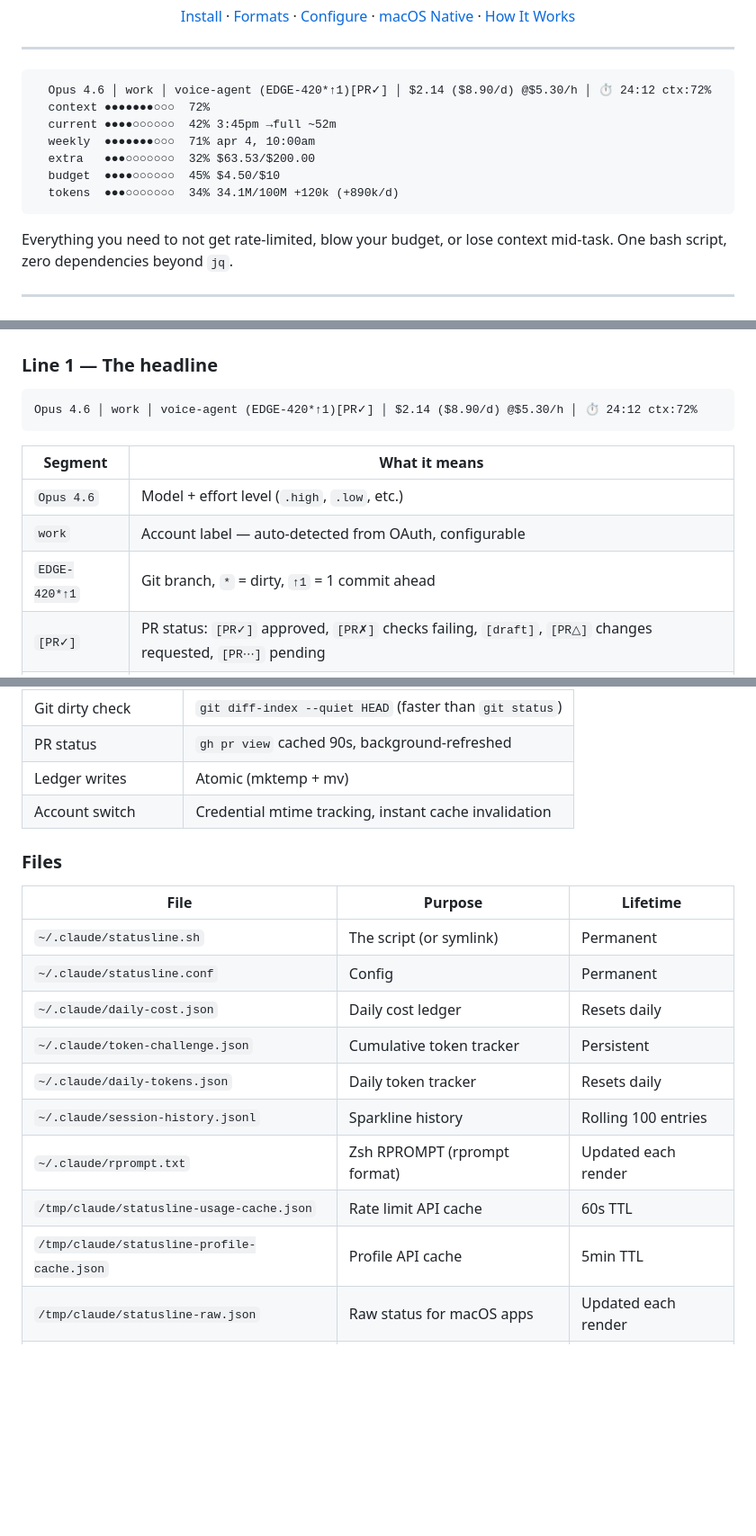
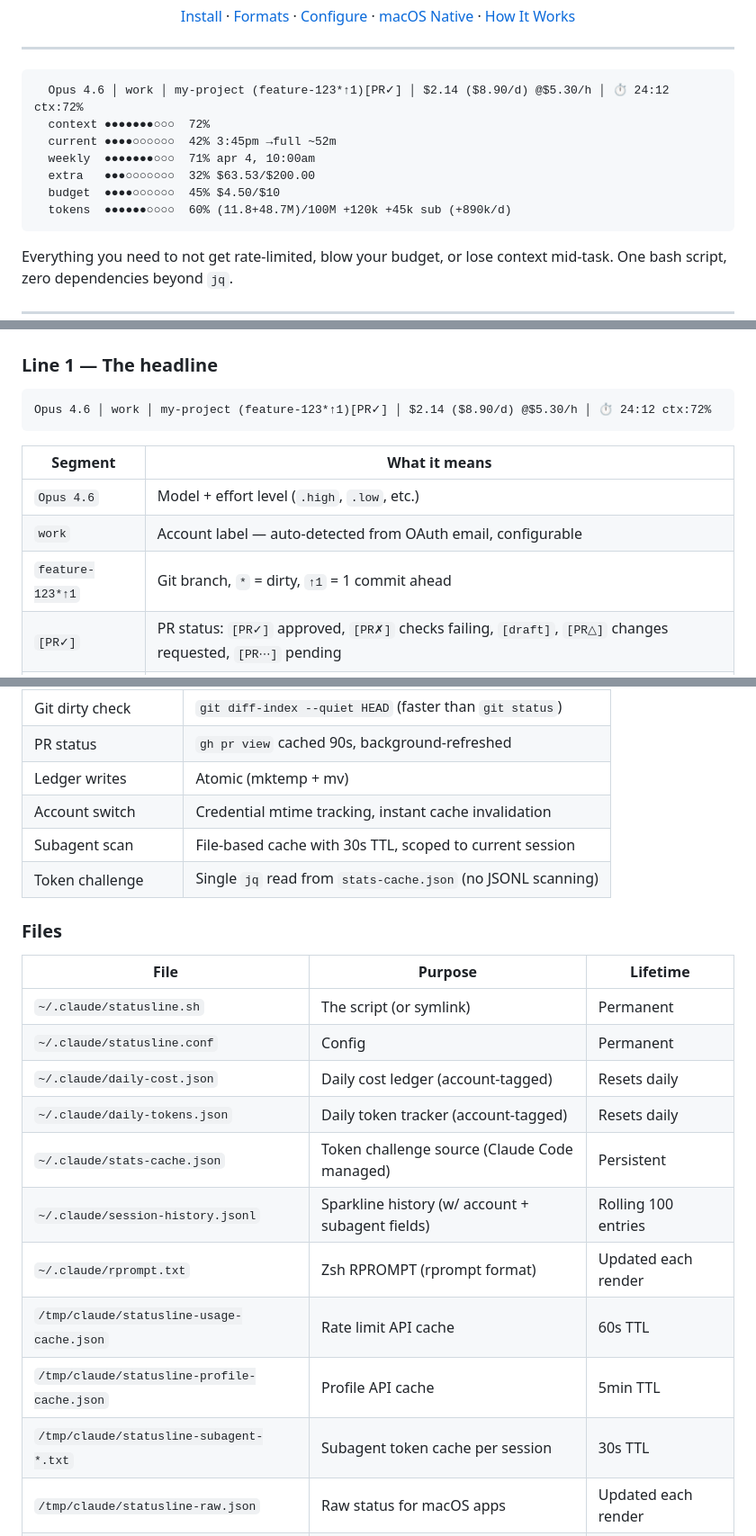
Before and after one commit to AndrewTKent/claude-statusline, a Markdown page: README.md, 3 parts joined by grey strips. Shown at 90% size. Rendered like a GitHub page; blank space fills up the shorter version.

````diff
--- a/README.md
+++ b/README.md
@@ -14,13 +14,13 @@
 ---
 
 ```
-  Opus 4.6 │ work │ voice-agent (EDGE-420*↑1)[PR✓] │ $2.14 ($8.90/d) @$5.30/h │ ⏱ 24:12 ctx:72%
+  Opus 4.6 │ work │ my-project (feature-123*↑1)[PR✓] │ $2.14 ($8.90/d) @$5.30/h │ ⏱ 24:12 ctx:72%
   context ●●●●●●●○○○  72%
   current ●●●●○○○○○○  42% 3:45pm →full ~52m
   weekly  ●●●●●●●○○○  71% apr 4, 10:00am
   extra   ●●●○○○○○○○  32% $63.53/$200.00
   budget  ●●●●○○○○○○  45% $4.50/$10
-  tokens  ●●●○○○○○○○  34% 34.1M/100M +120k (+890k/d)
+  tokens  ●●●●●●○○○○  60% (11.8+48.7M)/100M +120k +45k sub (+890k/d)
 ```
 
 Everything you need to not get rate-limited, blow your budget, or lose context mid-task. One bash script, zero dependencies beyond `jq`.
@@ -57,14 +57,14 @@ Restart Claude Code. Done.
 ### Line 1 — The headline
 
 ```
-Opus 4.6 │ work │ voice-agent (EDGE-420*↑1)[PR✓] │ $2.14 ($8.90/d) @$5.30/h │ ⏱ 24:12 ctx:72%
+Opus 4.6 │ work │ my-project (feature-123*↑1)[PR✓] │ $2.14 ($8.90/d) @$5.30/h │ ⏱ 24:12 ctx:72%
 ```
 
 | Segment | What it means |
 |---------|---------------|
 | `Opus 4.6` | Model + effort level (`.high`, `.low`, etc.) |
-| `work` | Account label — auto-detected from OAuth, configurable |
-| `EDGE-420*↑1` | Git branch, `*` = dirty, `↑1` = 1 commit ahead |
+| `work` | Account label — auto-detected from OAuth email, configurable |
+| `feature-123*↑1` | Git branch, `*` = dirty, `↑1` = 1 commit ahead |
 | `[PR✓]` | PR status: `[PR✓]` approved, `[PR✗]` checks failing, `[draft]`, `[PR△]` changes requested, `[PR⋯]` pending |
 | `$2.14` | Session cost |
 | `($8.90/d)` | Daily aggregate across all sessions |
@@ -245,6 +277,8 @@ Claude Code                    statusline.sh
 | PR status | `gh pr view` cached 90s, background-refreshed |
 | Ledger writes | Atomic (mktemp + mv) |
 | Account switch | Credential mtime tracking, instant cache invalidation |
+| Subagent scan | File-based cache with 30s TTL, scoped to current session |
+| Token challenge | Single `jq` read from `stats-cache.json` (no JSONL scanning) |
 
 ### Files
 
@@ -252,13 +286,14 @@ Claude Code                    statusline.sh
 |------|---------|----------|
 | `~/.claude/statusline.sh` | The script (or symlink) | Permanent |
 | `~/.claude/statusline.conf` | Config | Permanent |
-| `~/.claude/daily-cost.json` | Daily cost ledger | Resets daily |
-| `~/.claude/token-challenge.json` | Cumulative token tracker | Persistent |
-| `~/.claude/daily-tokens.json` | Daily token tracker | Resets daily |
-| `~/.claude/session-history.jsonl` | Sparkline history | Rolling 100 entries |
+| `~/.claude/daily-cost.json` | Daily cost ledger (account-tagged) | Resets daily |
+| `~/.claude/daily-tokens.json` | Daily token tracker (account-tagged) | Resets daily |
+| `~/.claude/stats-cache.json` | Token challenge source (Claude Code managed) | Persistent |
+| `~/.claude/session-history.jsonl` | Sparkline history (w/ account + subagent fields) | Rolling 100 entries |
 | `~/.claude/rprompt.txt` | Zsh RPROMPT (rprompt format) | Updated each render |
 | `/tmp/claude/statusline-usage-cache.json` | Rate limit API cache | 60s TTL |
 | `/tmp/claude/statusline-profile-cache.json` | Profile API cache | 5min TTL |
+| `/tmp/claude/statusline-subagent-*.txt` | Subagent token cache per session | 30s TTL |
 | `/tmp/claude/statusline-raw.json` | Raw status for macOS apps | Updated each render |
 | `/tmp/claude/statusline-notif-state.json` | Notification dedup state | Per-threshold |
 | `/tmp/claude/statusline-refresh.lock` | Background refresh lock | Transient |
````
Also changed, not shown: other parts of README.md (+41 -9 lines).
